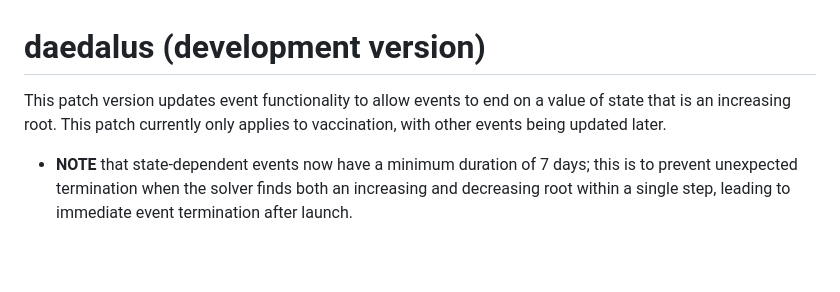
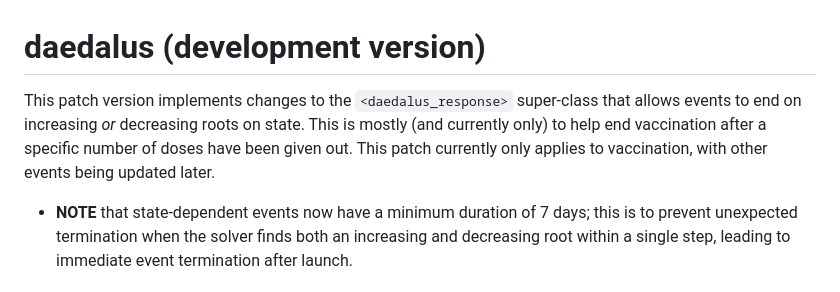
Before and after one commit to jameel-institute/daedalus, a Markdown page: NEWS.md, the part around the change. Drawn GitHub-style; blank space fills up the shorter version.

Commit message:
Update NEWS

```diff
--- a/NEWS.md
+++ b/NEWS.md
@@ -1,6 +1,6 @@
 # daedalus (development version)
 
-This patch version updates event functionality to allow events to end on a value of state that is an increasing root. This patch currently only applies to vaccination, with other events being updated later.
+This patch version implements changes to the `<daedalus_response>` super-class that allows events to end on increasing _or_ decreasing roots on state. This is mostly (and currently only) to help end vaccination after a specific number of doses have been given out. This patch currently only applies to vaccination, with other events being updated later.
 
 - **NOTE** that state-dependent events now have a minimum duration of 7 days; this is to prevent unexpected termination when the solver finds both an increasing and decreasing root within a single step, leading to immediate event termination after launch.
 
```
